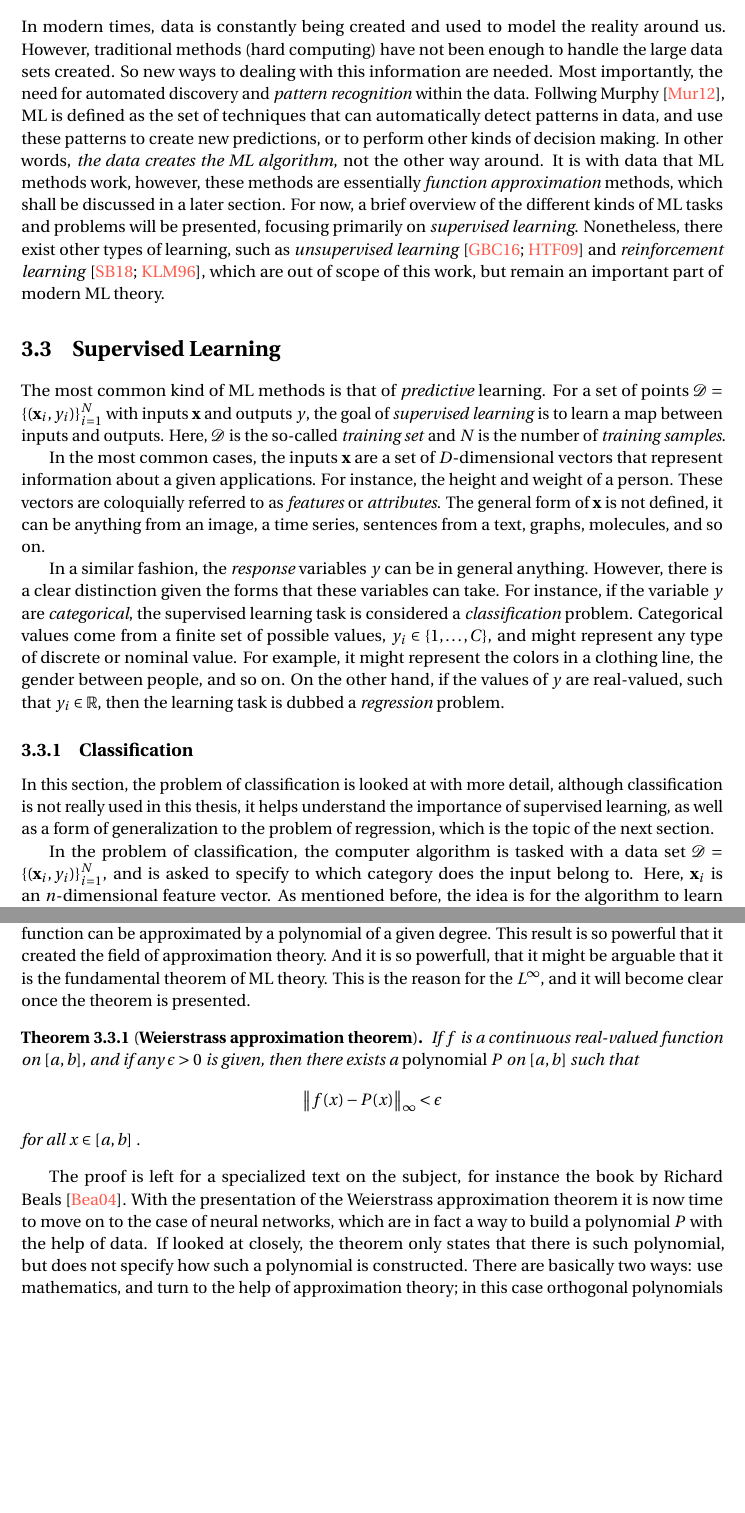
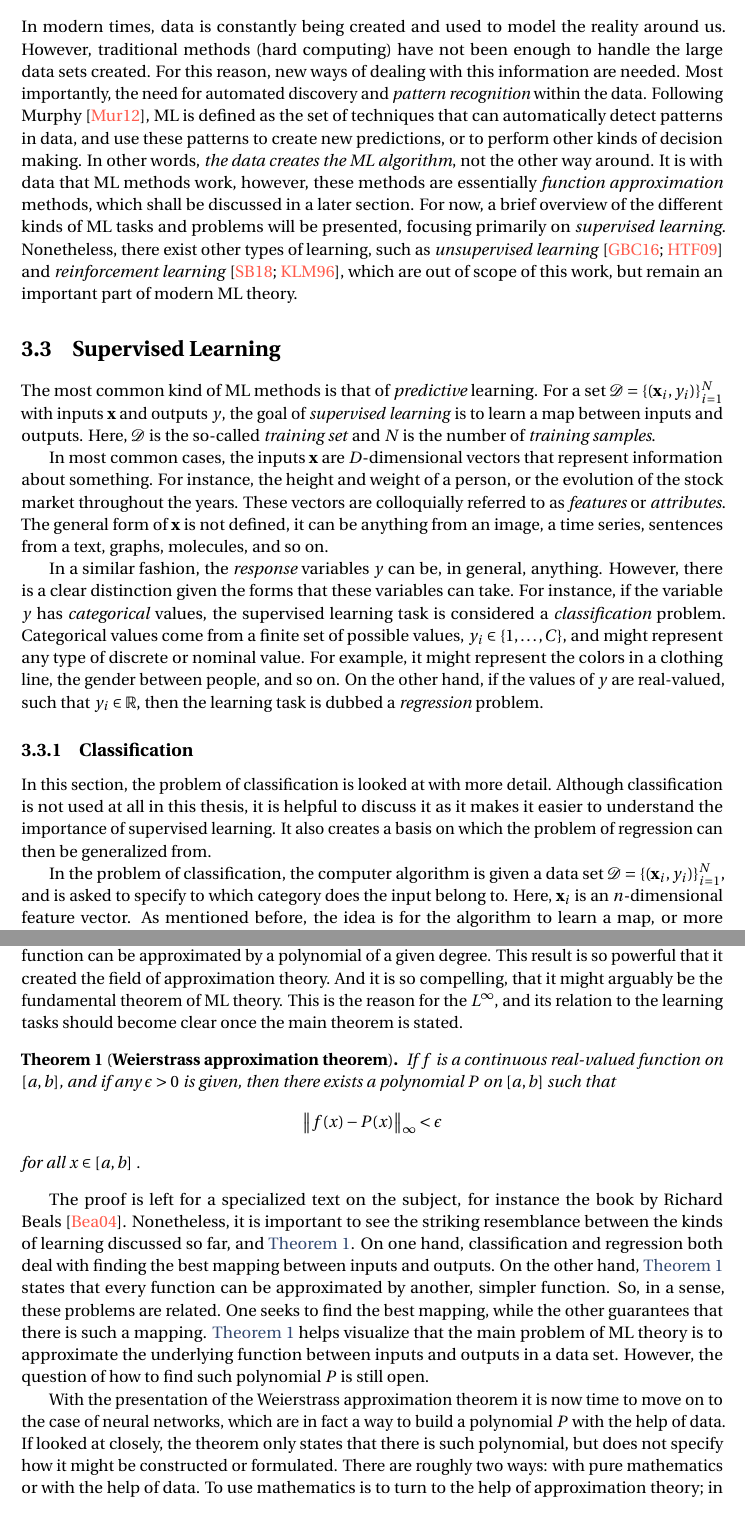
Before and after one commit to edwinb-ai/masters-thesis, a LaTeX thesis (main.tex, which reads capitulos/capitulo-3.tex): two parts of pages 23 and 26 of 55, joined at a grey line, cut so that both start at the same text, the shorter picture padded with empty space. Compiled offline with pdfLaTeX.

Commit message:
:recycle:
Revisión general del contenido que se tenía hasta ahora para este
capítulo.

```diff
--- a/capitulos/capitulo-3.tex
+++ b/capitulos/capitulo-3.tex
@@ -40,11 +40,11 @@ evolution mechanisms found in nature.
 \section{Machine Learning}
 In modern times, data is constantly being created and used to model the reality around us.
 However, traditional methods (hard computing) have not been enough to handle the large
-data sets created. So new ways to dealing with this information are needed. Most
-importantly, the need for automated discovery and \emph{pattern recognition} within the
-data. Follwing Murphy~\cite{murphyMachineLearningProbabilistic2012}, ML is defined
-as the set of techniques that can automatically detect patterns in data, and use these
-patterns to create new predictions, or to perform other kinds of decision making.
+data sets created. For this reason, new ways of dealing with this information are needed.
+Most importantly, the need for automated discovery and \emph{pattern recognition} within the
+data. Following Murphy~\cite{murphyMachineLearningProbabilistic2012}, ML
+is defined as the set of techniques that can automatically detect patterns in data, and use
+these patterns to create new predictions, or to perform other kinds of decision making.
 In other words, \emph{the data creates the ML algorithm}, not the other way around.
 It is with data that ML methods work, however, these methods are essentially
 \emph{function approximation} methods, which shall be discussed in a later section.
@@ -54,35 +54,36 @@ of learning, such as \emph{unsupervised learning}~\cite{goodfellowDeepLearning20
 which are out of scope of this work, but remain an important part of modern ML theory.
 
 \section{Supervised Learning}
-The most common kind of ML methods is that of \emph{predictive} learning. For a set of
-points $\mathcal{D}={ \{(\mathbf{x}_{i}, y_i)\} }_{i=1}^{N}$ with inputs $\mathbf{x}$
+The most common kind of ML methods is that of \emph{predictive} learning. For a set
+\(\mathcal{D}={ \{(\mathbf{x}_{i}, y_i)\} }_{i=1}^{N}$ with inputs $\mathbf{x}\)
 and outputs $y$, the goal of \emph{supervised learning} is to learn a map between
 inputs and outputs. Here, $\mathcal{D}$ is the so-called \emph{training set} and $N$
 is the number of \emph{training samples}.
 
-In the most common cases, the inputs $\mathbf{x}$ are a set of $D$-dimensional vectors that
-represent information about a given applications. For instance, the height and weight of a
-person. These vectors are coloquially referred to as \emph{features} or \emph{attributes}.
+In most common cases, the inputs $\mathbf{x}$ are $D$-dimensional vectors that
+represent information about something. For instance, the height and weight of a
+person, or the evolution of the stock market throughout the years.
+These vectors are colloquially referred to as \emph{features} or \emph{attributes}.
 The general form of $\mathbf{x}$ is not defined, it can be anything from an image, a time
 series, sentences from a text, graphs, molecules, and so on.
 
-In a similar fashion, the \emph{response} variables $y$ can be in general anything. However,
-there is a clear distinction given the forms that these variables can take. For instance,
-if the variable $y$ are \emph{categorical}, the supervised learning task is considered
-a \emph{classification} problem. Categorical values come from a finite set of possible
-values, $y_{i} \in \{1, \dots, C\}$, and might represent any type of discrete or nominal
-value. For example, it might represent the colors in a clothing line, the gender between
-people, and so on. On the other hand, if the values of $y$ are real-valued, such that
-$y_{i} \in \mathbb{R}$, then the learning task is dubbed a \emph{regression} problem.
+In a similar fashion, the \emph{response} variables $y$ can be, in general, anything.
+However, there is a clear distinction given the forms that these variables can take. For
+instance, if the variable $y$ has \emph{categorical} values, the supervised learning task
+is considered a \emph{classification} problem. Categorical values come from a finite set of
+possible values, \(y_{i} \in \{1, \dots, C\}\), and might represent any type of discrete or
+nominal value. For example, it might represent the colors in a clothing line, the gender
+between people, and so on. On the other hand, if the values of $y$ are real-valued, such
+that \(y_{i} \in \mathbb{R}\), then the learning task is dubbed a \emph{regression} problem.
 
 \subsection{Classification}
-In this section, the problem of classification is looked at with more detail, although
-classification is not really used in this thesis, it helps understand the importance of
-supervised learning, as well as a form of generalization to the problem of regression,
-which is the topic of the next section.
+In this section, the problem of classification is looked at with more detail. Although
+classification is not used at all in this thesis, it is helpful to discuss it as it makes
+it easier to understand the importance of supervised learning. It also creates a basis on
+which the problem of regression can then be generalized from.
 
-In the problem of classification, the computer algorithm is tasked with a data set $\mathcal
-{D}={ \{(\mathbf{x}_{i}, y_i)\} }_{i=1}^{N}$, and is asked to specify to which category
+In the problem of classification, the computer algorithm is given a data set \(\mathcal
+{D}={ \{(\mathbf{x}_{i}, y_i)\} }_{i=1}^{N}\), and is asked to specify to which category
 does the input belong to. Here, $\mathbf{x}_i$ is an $n$-dimensional feature vector. As
 mentioned before, the idea is for the algorithm to learn a map, or more precisely, a \emph
 {function} such that $f \colon \mathbb{R}^n \mapsto \{1, \dots, k\}$, with $k$ the total
@@ -221,17 +228,29 @@ also known as the $L^{\infty}$, and it is a function space that contains all the
 
-Why is $L^{\infty}$ so important in this context? The answer is one simple, but outstandingly powerful theorem: the Stone-Weierstrass theorem~\cite{stoneApplicationsTheoryBoolean1937, stoneGeneralizedWeierstrassApproximation1948}. In 1885, Karl Weierstrass proved that any function can be approximated by a polynomial of a given degree. This result is so powerful that it created the field of approximation theory. And it is so powerfull, that it might be arguable that it is the fundamental theorem of ML theory. This is the reason for the $L^{\infty}$, and it will become clear once the theorem is presented.
+Why is $L^{\infty}$ so important in this context? The answer is one simple, but outstandingly powerful theorem: the Stone-Weierstrass theorem~\cite{stoneApplicationsTheoryBoolean1937, stoneGeneralizedWeierstrassApproximation1948}. In
+1885, Karl Weierstrass proved that any function can be approximated by a polynomial of a
+given degree. This result is so powerful that it created the field of approximation theory.
+And it is so compelling, that it might arguably be the fundamental theorem of ML theory.
+This is the reason for the \(L^{\infty}\), and its relation to the learning tasks should
+become clear once the main theorem is stated.
 \begin{theorem}[\textbf{Weierstrass approximation theorem}]
-    If \(f\) is a continuous real-valued function on \([a, b]\), and if any \(\epsilon > 0\) is given, then there exists a \emph{polynomial} \(P\) on \([a, b]\) such that
+    If \(f\) is a continuous real-valued function on \([a, b]\), and if any \(\epsilon > 0\) is given, then there exists a polynomial \(P\) on \([a, b]\) such that
     \[
         { \left\lVert f(x) - P(x) \right\rVert }_{\infty} < \epsilon
-    \]
-    for all \(x \in [a, b]\) .
+        \]
+        for all \(x \in [a, b]\) .
+    \label{approx}
 \end{theorem}
 The proof is left for a specialized text on the subject, for instance the book by Richard
-Beals~\cite{bealsAnalysisIntroduction2004}. With the presentation of the Weierstrass
-approximation theorem it is now time to move on to the case of neural networks, which are
-in fact a way to build a polynomial \(P\) with the help of data. If looked at closely, the
-theorem only states that there is such polynomial, but does not specify how such a
-polynomial is constructed. There are basically two ways: use mathematics,
-and turn to the help of approximation theory; in this case orthogonal polynomials are used,
-such as Tchebyshev polynomials, to build such a polynomial $P$. On the other hand, turn to
+Beals~\cite{bealsAnalysisIntroduction2004}. Nonetheless, it is important to see the striking resemblance between the kinds of learning discussed so far, and \autoref{approx}.
+On one hand, classification and regression both deal with finding the best mapping between
+inputs and outputs. On the other hand, \autoref{approx} states that every function can be
+approximated by another, simpler function. So, in a sense, these problems are related. One
+seeks to find the best mapping, while the other guarantees that there is such a mapping.
+\autoref{approx} helps visualize that the main problem of ML theory is to approximate the
+underlying function between inputs and outputs in a data set. However, the question of how to find such polynomial \(P\) is still open.
+
+With the presentation of the Weierstrass approximation theorem it is now time to move on to
+the case of neural networks, which are in fact a way to build a polynomial \(P\) with the
+help of data. If looked at closely, the theorem only states that there is such polynomial,
+but does not specify how it might be constructed or formulated. There are roughly two
+ways: with pure mathematics or with the help of data. To use mathematics is to turn to the help of approximation theory; in this case
--- a/main.tex
+++ b/main.tex
@@ -42,8 +42,8 @@ headsepline, % Uncomment to get a line under the header
 \usepackage[T1]{fontenc} % Output font encoding for international characters
 \usepackage[utf8]{inputenc} % Required for inputting international characters
 \usepackage{siunitx}
-\usepackage{amsthm}
-\usepackage{mathtools}
+\usepackage{mathtools,amsthm}
+% \usepackage{thmtools}
 \usepackage{subfig}
 \usepackage{caption}
 \usepackage{float}
@@ -79,7 +79,8 @@ headsepline, % Uncomment to get a line under the header
 \newcommand{\rdf}{$g(r) \ $}
 %%
 \def\Itemautorefname{Figure}
-\newtheorem{theorem}{Theorem}[section]
+\newtheorem{theorem}{Theorem}
+% \def\theoremautorefname{Theorem}
 %%
 
 %----------------------------------------------------------------------------------------
```
Also changed, not shown: tesis.bib (+32 -0 lines), main.pdf, capitulos/capitulo-3.tex (66 more changed lines), main.tex (2 more changed lines).
